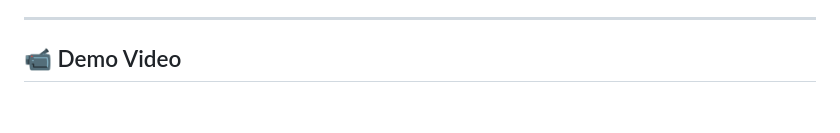
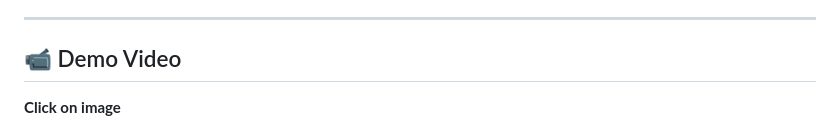
Before and after one commit to ultrew/Ai_Phishing_Detector, a Markdown page: README.md, the part around the change. Drawn GitHub-style; blank space fills up the shorter version.

```diff
--- a/README.md
+++ b/README.md
@@ -11,6 +11,8 @@ I created an **AI Phishing Detector** system as part of `Innovation Phase at Bro
 ---
 
 ## 📹 Demo Video
+
+**Click on image**
 
 [![Watch the video](demo/img.jpg)](demo/main.mp4)
 
```
